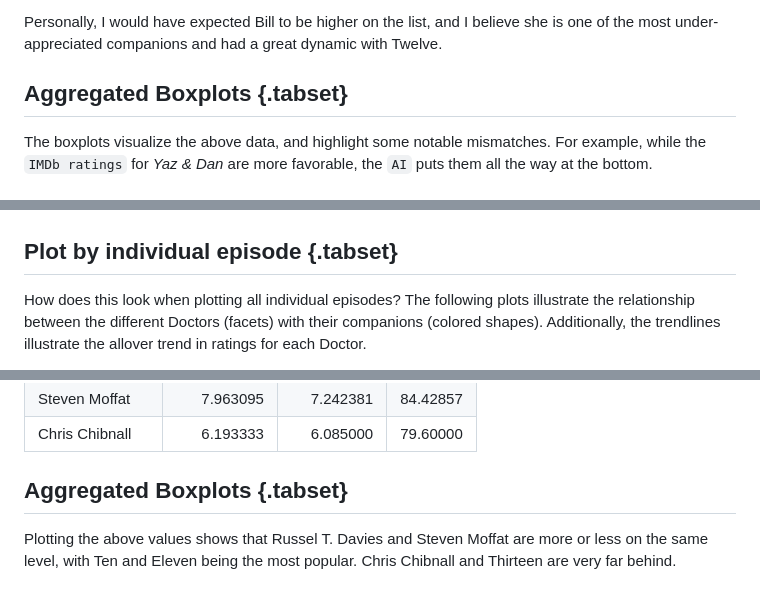
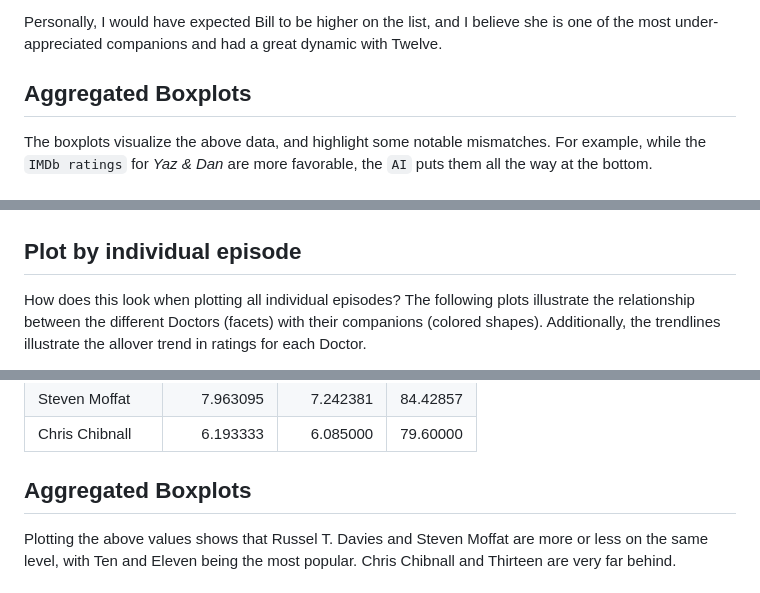
Before and after one commit to adastrame/doctorwhoratings, a Markdown page: README.md, 3 parts joined by grey strips. Rendered like a GitHub page.

````diff
--- a/README.md
+++ b/README.md
@@ -240,7 +240,7 @@ The Thirteeth's companions, are less lucky, as they appeared in the least popula
 
 Personally, I would have expected Bill to be higher on the list, and I believe she is one of the most under-appreciated companions and had a great dynamic with Twelve.
 
-## Aggregated Boxplots {.tabset}
+## Aggregated Boxplots
 
 The boxplots visualize the above data, and highlight some notable mismatches. For example, while the `IMDb ratings` for *Yaz & Dan* are more favorable, the `AI` puts them all the way at the bottom.
 
@@ -292,7 +292,7 @@ ggplot(dfcorecompanions, aes(x=Doctor, y=AI, fill=Companion)) +
 ```
 ![image](doctorwhoplots/box_doctors_ai.png)
 
-## Plot by individual episode  {.tabset}
+## Plot by individual episode
 How does this look when plotting all individual episodes? The following plots illustrate the relationship between the different Doctors (facets) with their companions (colored shapes). Additionally, the trendlines illustrate the allover trend in ratings for each Doctor.
 
 The Tenth Doctor continues to be the most appreciated for all metrics, with increasing popularity once Donna entered the show.
@@ -431,7 +431,7 @@ df %>%
 |Steven Moffat    |    7.963095|   7.242381| 84.42857|
 |Chris Chibnall   |    6.193333|   6.085000| 79.60000|
 
-## Aggregated Boxplots {.tabset}
+## Aggregated Boxplots
 Plotting the above values shows that Russel T. Davies and Steven Moffat are more or less on the same level, with Ten and Eleven being the most popular. Chris Chibnall and Thirteen are very far behind.
 
 ### IMDb Rating
````
Also changed, not shown: other parts of README.md (+4 -4 lines).
